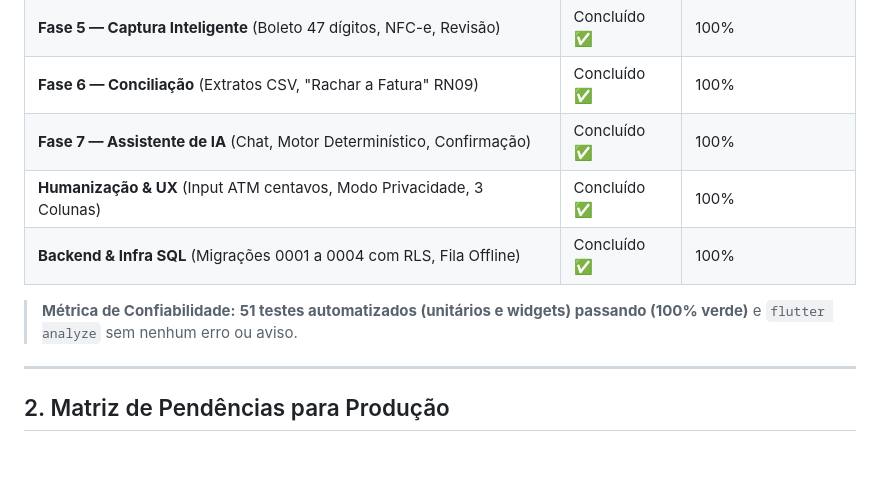
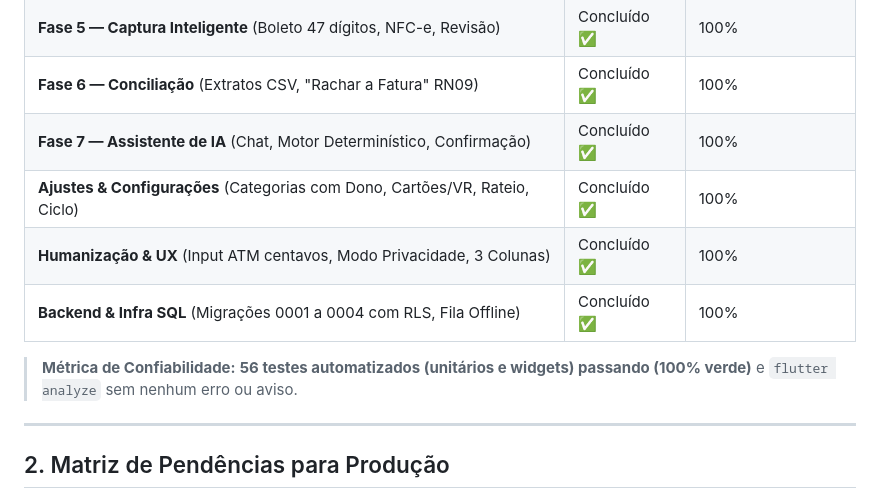
Before and after one commit to kelcalegari/OmniLar, a Markdown page: Documentacao/o_que_falta_fazer.md, the part around the change. Drawn GitHub-style; blank space fills up the shorter version.

Commit message:
docs: atualizar roadmap com conclusao de Ajustes e metricas de 56 testes

```diff
--- a/Documentacao/o_que_falta_fazer.md
+++ b/Documentacao/o_que_falta_fazer.md
@@ -16,10 +16,11 @@ Este documento consolida o estado atual do desenvolvimento e mapeia com clareza
 | **Fase 5 — Captura Inteligente** (Boleto 47 dígitos, NFC-e, Revisão) | Concluído ✅ | 100% |
 | **Fase 6 — Conciliação** (Extratos CSV, "Rachar a Fatura" RN09) | Concluído ✅ | 100% |
 | **Fase 7 — Assistente de IA** (Chat, Motor Determinístico, Confirmação) | Concluído ✅ | 100% |
+| **Ajustes & Configurações** (Categorias com Dono, Cartões/VR, Rateio, Ciclo) | Concluído ✅ | 100% |
 | **Humanização & UX** (Input ATM centavos, Modo Privacidade, 3 Colunas) | Concluído ✅ | 100% |
 | **Backend & Infra SQL** (Migrações 0001 a 0004 com RLS, Fila Offline) | Concluído ✅ | 100% |
 
-> **Métrica de Confiabilidade:** **51 testes automatizados (unitários e widgets) passando (100% verde)** e `flutter analyze` sem nenhum erro ou aviso.
+> **Métrica de Confiabilidade:** **56 testes automatizados (unitários e widgets) passando (100% verde)** e `flutter analyze` sem nenhum erro ou aviso.
 
 ---
 
```
